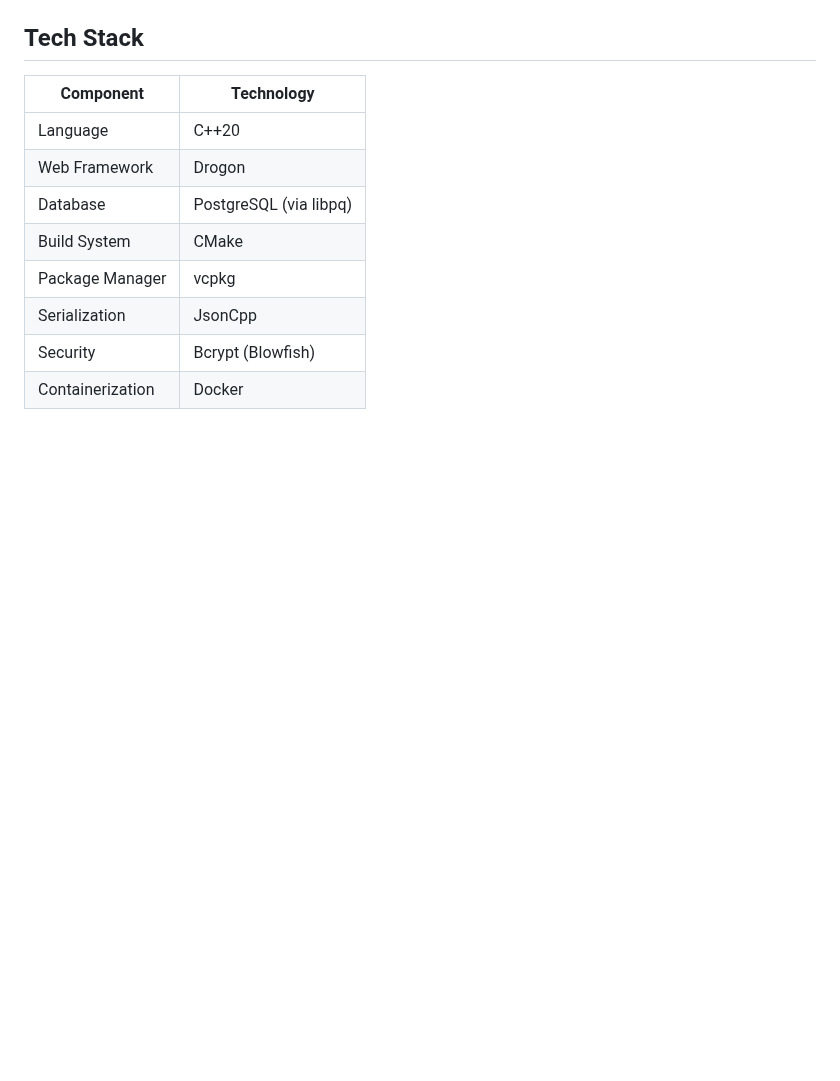
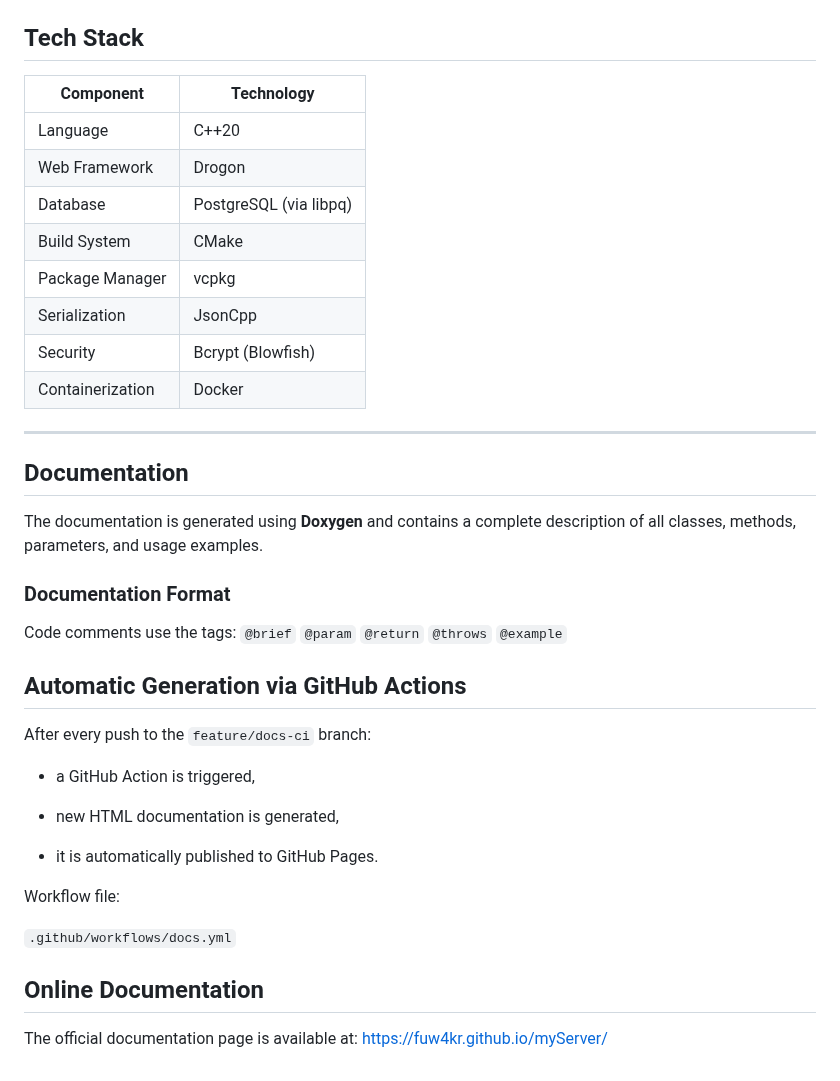
Before and after one commit to fuw4kr/myServer, a Markdown page: README.md, the part around the change. Drawn GitHub-style; blank space fills up the shorter version.

Commit message:
Add documentation section to README
Added documentation section detailing Doxygen usage and GitHub Actions for automatic documentation generation.

```diff
--- a/README.md
+++ b/README.md
@@ -222,3 +222,33 @@ The system provides clearly structured routes. Most of them are protected by the
 | Serialization | JsonCpp |
 | Security | Bcrypt (Blowfish) |
 | Containerization | Docker |
+
+---
+
+## Documentation
+
+The documentation is generated using **Doxygen** and contains a complete description of all classes, methods, parameters, and usage examples.
+
+### Documentation Format
+
+Code comments use the tags:
+`@brief` `@param` `@return` `@throws` `@example`
+
+## Automatic Generation via GitHub Actions
+
+After every push to the `feature/docs-ci` branch:
+
+- a GitHub Action is triggered,
+
+- new HTML documentation is generated,
+
+- it is automatically published to GitHub Pages.
+
+Workflow file:
+
+`.github/workflows/docs.yml`
+
+## Online Documentation
+
+The official documentation page is available at:
+https://fuw4kr.github.io/myServer/
```
